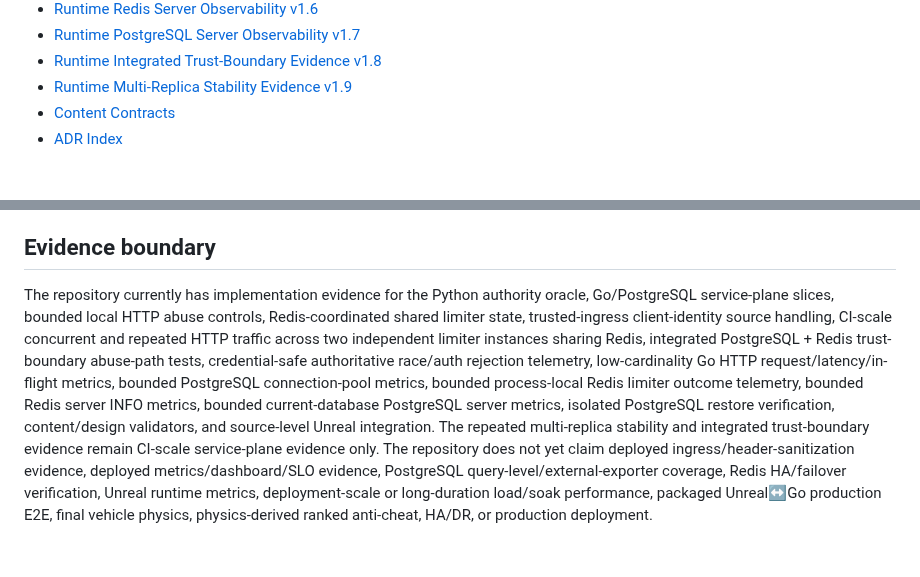
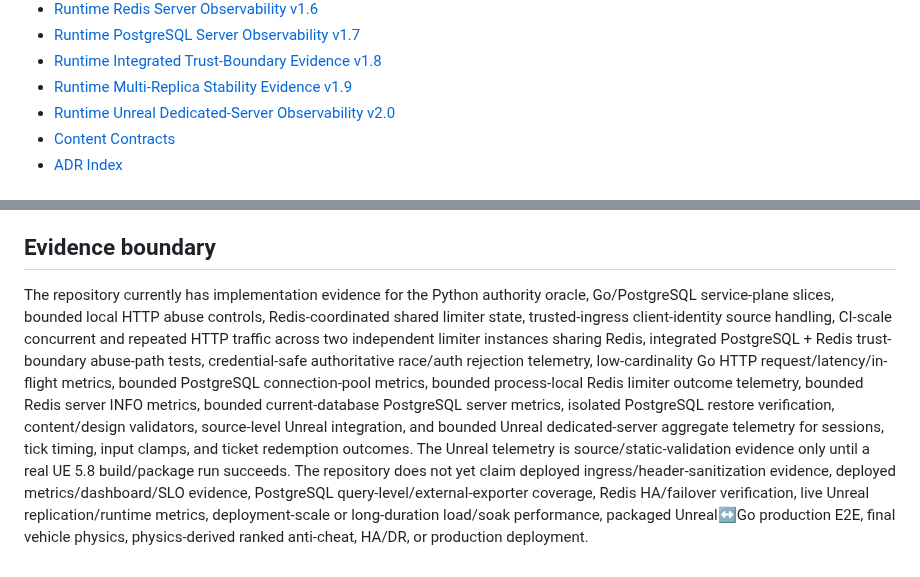
Before and after one commit to cvsz/zneondrive, a Markdown page: docs/README.md, 2 parts joined by grey strips. Rendered like a GitHub page.

Commit message:
docs(ue): index dedicated-server observability v2.0

```diff
--- a/docs/README.md
+++ b/docs/README.md
@@ -56,6 +56,7 @@ Every engineering document should distinguish:
 - [Runtime PostgreSQL Server Observability v1.7](./runtime-postgres-server-observability-v1.7.md)
 - [Runtime Integrated Trust-Boundary Evidence v1.8](./runtime-integrated-trust-boundary-v1.8.md)
 - [Runtime Multi-Replica Stability Evidence v1.9](./runtime-multireplica-stability-v1.9.md)
+- [Runtime Unreal Dedicated-Server Observability v2.0](./runtime-unreal-server-observability-v2.0.md)
 - [Content Contracts](./content-contracts.md)
 - [ADR Index](./adr/README.md)
 
@@ -87,4 +88,4 @@ Every engineering document should distinguish:
 
 ## Evidence boundary
 
-The repository currently has implementation evidence for the Python authority oracle, Go/PostgreSQL service-plane slices, bounded local HTTP abuse controls, Redis-coordinated shared limiter state, trusted-ingress client-identity source handling, CI-scale concurrent and repeated HTTP traffic across two independent limiter instances sharing Redis, integrated PostgreSQL + Redis trust-boundary abuse-path tests, credential-safe authoritative race/auth rejection telemetry, low-cardinality Go HTTP request/latency/in-flight metrics, bounded PostgreSQL connection-pool metrics, bounded process-local Redis limiter outcome telemetry, bounded Redis server INFO metrics, bounded current-database PostgreSQL server metrics, isolated PostgreSQL restore verification, content/design validators, and source-level Unreal integration. The repeated multi-replica stability and integrated trust-boundary evidence remain CI-scale service-plane evidence only. The repository does not yet claim deployed ingress/header-sanitization evidence, deployed metrics/dashboard/SLO evidence, PostgreSQL query-level/external-exporter coverage, Redis HA/failover verification, Unreal runtime metrics, deployment-scale or long-duration load/soak performance, packaged Unreal↔Go production E2E, final vehicle physics, physics-derived ranked anti-cheat, HA/DR, or production deployment.
+The repository currently has implementation evidence for the Python authority oracle, Go/PostgreSQL service-plane slices, bounded local HTTP abuse controls, Redis-coordinated shared limiter state, trusted-ingress client-identity source handling, CI-scale concurrent and repeated HTTP traffic across two independent limiter instances sharing Redis, integrated PostgreSQL + Redis trust-boundary abuse-path tests, credential-safe authoritative race/auth rejection telemetry, low-cardinality Go HTTP request/latency/in-flight metrics, bounded PostgreSQL connection-pool metrics, bounded process-local Redis limiter outcome telemetry, bounded Redis server INFO metrics, bounded current-database PostgreSQL server metrics, isolated PostgreSQL restore verification, content/design validators, source-level Unreal integration, and bounded Unreal dedicated-server aggregate telemetry for sessions, tick timing, input clamps, and ticket redemption outcomes. The Unreal telemetry is source/static-validation evidence only until a real UE 5.8 build/package run succeeds. The repository does not yet claim deployed ingress/header-sanitization evidence, deployed metrics/dashboard/SLO evidence, PostgreSQL query-level/external-exporter coverage, Redis HA/failover verification, live Unreal replication/runtime metrics, deployment-scale or long-duration load/soak performance, packaged Unreal↔Go production E2E, final vehicle physics, physics-derived ranked anti-cheat, HA/DR, or production deployment.
```
